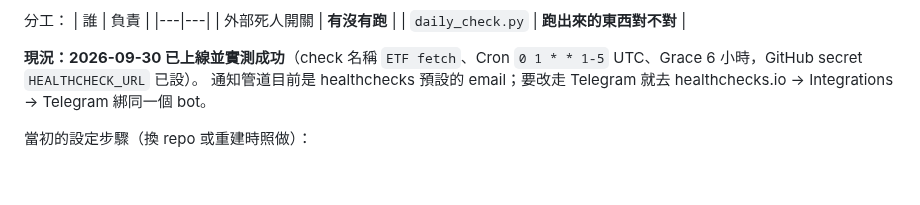
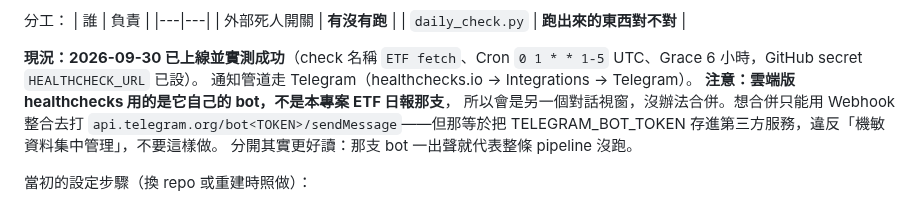
Before and after one commit to p14090060/cashflow-etf, a Markdown page: CLAUDE.md, the part around the change. GitHub-like rendering; blank space fills up the shorter version.

Commit message:
docs: 更正死人開關的 Telegram 說明——雲端版用它自己的 bot，不能綁本專案那支
我原本寫「綁同一個 bot」是錯的。healthchecks.io 雲端版的 Telegram 整合
只能用它自己的 bot，會是另一個對話視窗。

順便寫清楚為什麼不走 Webhook 合併到同一支 bot：那要把 TELEGRAM_BOT_TOKEN
存進第三方服務，token 目前只在 GitHub Secrets，多一個地方就多一份外洩面。

Co-Authored-By: Claude Opus 5 <noreply@anthropic.com>

```diff
--- a/CLAUDE.md
+++ b/CLAUDE.md
@@ -346,8 +346,12 @@ mis_fetcher 還有**三處**會重算並覆蓋 signal（含寫檔後的自驗）
 
 **現況：2026-09-30 已上線並實測成功**（check 名稱 `ETF fetch`、Cron
 `0 1 * * 1-5` UTC、Grace 6 小時，GitHub secret `HEALTHCHECK_URL` 已設）。
-通知管道目前是 healthchecks 預設的 email；要改走 Telegram 就去
-healthchecks.io → Integrations → Telegram 綁同一個 bot。
+通知管道走 Telegram（healthchecks.io → Integrations → Telegram）。
+**注意：雲端版 healthchecks 用的是它自己的 bot，不是本專案 ETF 日報那支**，
+所以會是另一個對話視窗，沒辦法合併。想合併只能用 Webhook 整合去打
+`api.telegram.org/bot<TOKEN>/sendMessage`——但那等於把 TELEGRAM_BOT_TOKEN
+存進第三方服務，違反「機敏資料集中管理」，不要這樣做。
+分開其實更好讀：那支 bot 一出聲就代表整條 pipeline 沒跑。
 
 當初的設定步驟（換 repo 或重建時照做）：
 1. healthchecks.io 註冊 → Add Check，名稱 `ETF fetch`
```
